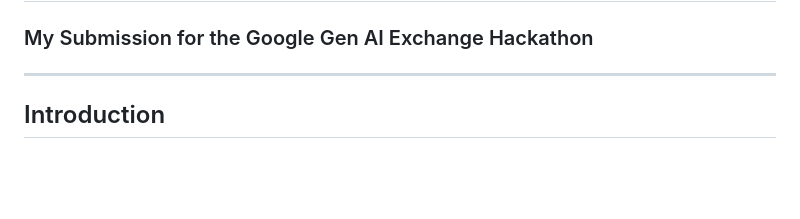
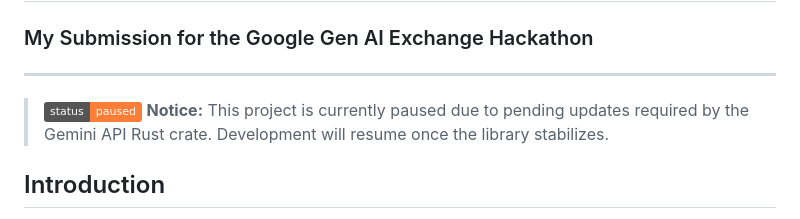
Before and after one commit to SharmaDevanshu089/Clause-AI, a Markdown page: README.md, the part around the change. Rendered like a GitHub page; badges without logos; blank space fills up the shorter version.

Commit message:
[ACHIVE UPDATE]Added Pause Status in readme

```diff
--- a/README.md
+++ b/README.md
@@ -4,7 +4,7 @@
 
 
 ***
-
+> ![Status](https://img.shields.io/badge/status-paused-orange) **Notice:** This project is currently paused due to pending updates required by the Gemini API Rust crate. Development will resume once the library stabilizes.
 ## Introduction
 
 Hey there! I'm **Devanshu**, a developer passionate about leveraging technology for social good.
```
